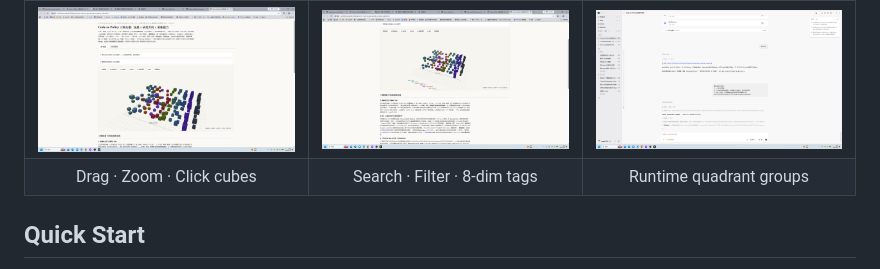
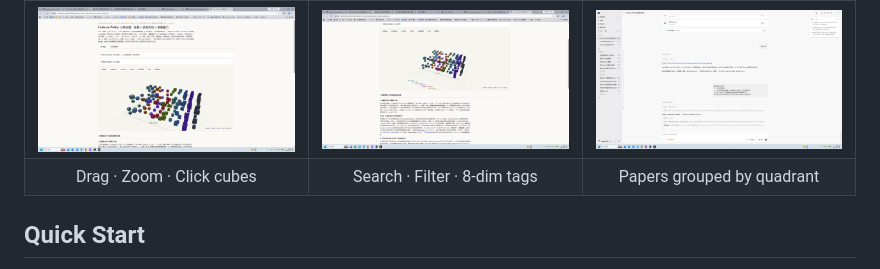
Before and after one commit to ExuberantWitness/awesome-code-as-agent, a Markdown page: README.md, the part around the change. GitHub-like rendering.

```diff
--- a/README.md
+++ b/README.md
@@ -11,7 +11,7 @@
 | 3D Knowledge Cube | Paper Database | Quadrant Groups |
 |:-:|:-:|:-:|
 | ![3D Cube](screenshots/cube-overview.png) | ![Database](screenshots/database-view.png) | ![Modal](screenshots/modal-quadrant-groups.png) |
-| Drag · Zoom · Click cubes | Search · Filter · 8-dim tags | Runtime quadrant groups |
+| Drag · Zoom · Click cubes | Search · Filter · 8-dim tags | Papers grouped by quadrant |
 
 ## Quick Start
 
```
Also changed, not shown: README_CN.md (+1 -1 lines).
